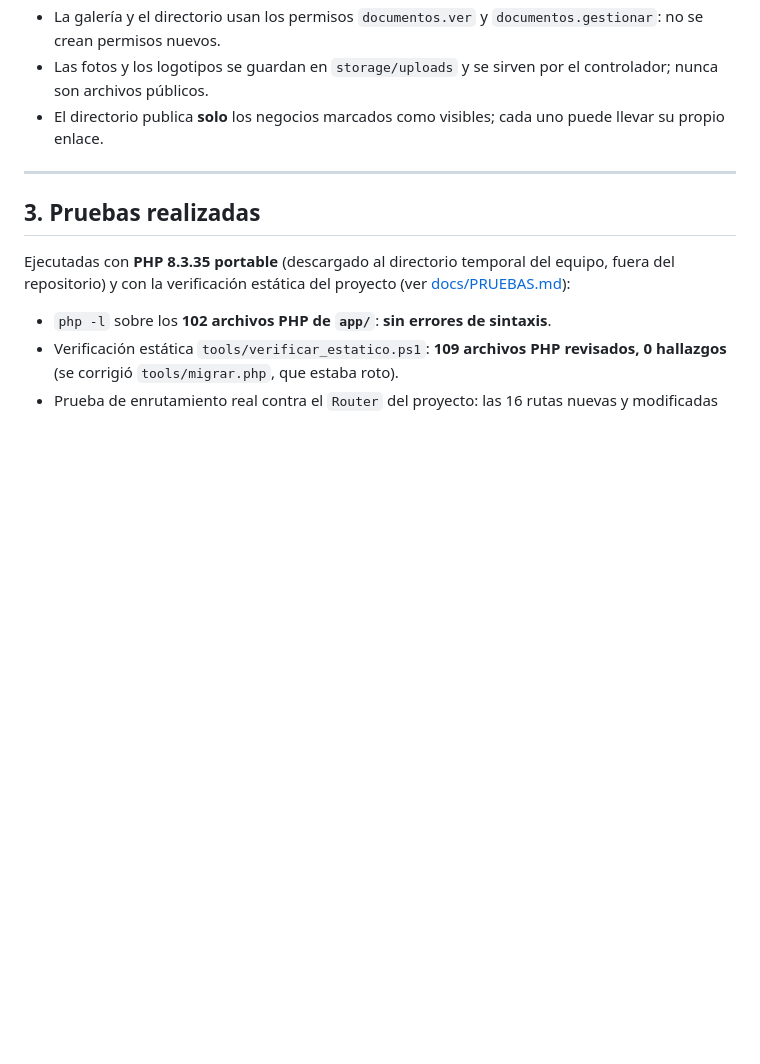
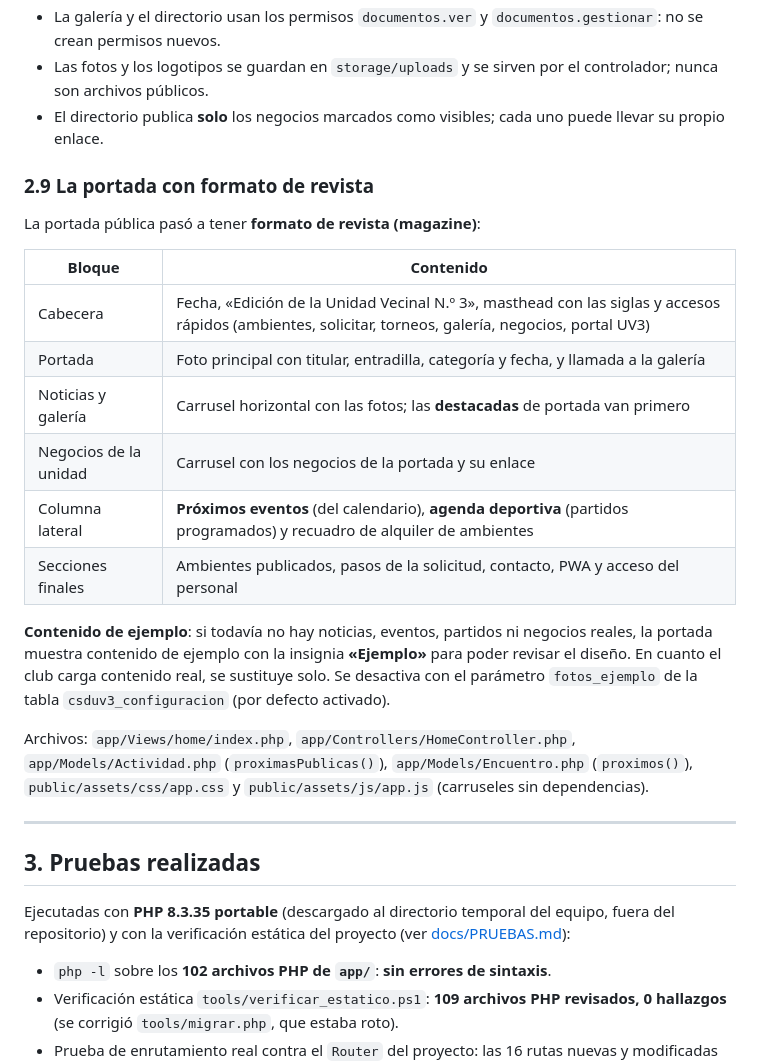
Before and after one commit to bgrados/csduv3, a Markdown page: CONTINUAR.md, the part around the change. GitHub-like rendering; blank space fills up the shorter version.

```diff
--- a/CONTINUAR.md
+++ b/CONTINUAR.md
@@ -386,6 +386,30 @@ nuevas.
 - El directorio publica **solo** los negocios marcados como visibles; cada uno
   puede llevar su propio enlace.
 
+### 2.9 La portada con formato de revista
+
+La portada pública pasó a tener **formato de revista (magazine)**:
+
+| Bloque | Contenido |
+| --- | --- |
+| Cabecera | Fecha, «Edición de la Unidad Vecinal N.º 3», masthead con las siglas y accesos rápidos (ambientes, solicitar, torneos, galería, negocios, portal UV3) |
+| Portada | Foto principal con titular, entradilla, categoría y fecha, y llamada a la galería |
+| Noticias y galería | Carrusel horizontal con las fotos; las **destacadas** de portada van primero |
+| Negocios de la unidad | Carrusel con los negocios de la portada y su enlace |
+| Columna lateral | **Próximos eventos** (del calendario), **agenda deportiva** (partidos programados) y recuadro de alquiler de ambientes |
+| Secciones finales | Ambientes publicados, pasos de la solicitud, contacto, PWA y acceso del personal |
+
+**Contenido de ejemplo**: si todavía no hay noticias, eventos, partidos ni negocios
+reales, la portada muestra contenido de ejemplo con la insignia **«Ejemplo»**
+para poder revisar el diseño. En cuanto el club carga contenido real, se
+sustituye solo. Se desactiva con el parámetro `fotos_ejemplo` de la tabla
+`csduv3_configuracion` (por defecto activado).
+
+Archivos: `app/Views/home/index.php`, `app/Controllers/HomeController.php`,
+`app/Models/Actividad.php` (`proximasPublicas()`), `app/Models/Encuentro.php`
+(`proximos()`), `public/assets/css/app.css` y `public/assets/js/app.js`
+(carruseles sin dependencias).
+
 ---
 
 ## 3. Pruebas realizadas
```
Also changed, not shown: docs/PRUEBAS.md (+14 -1 lines).
